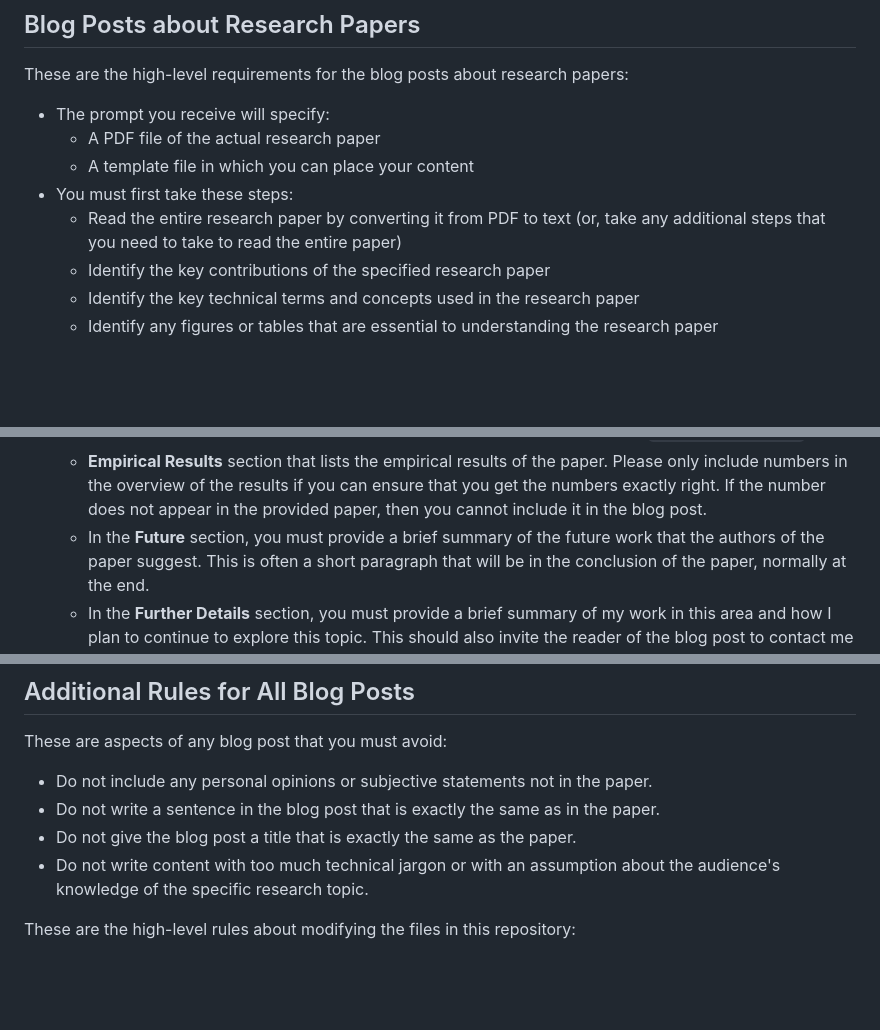
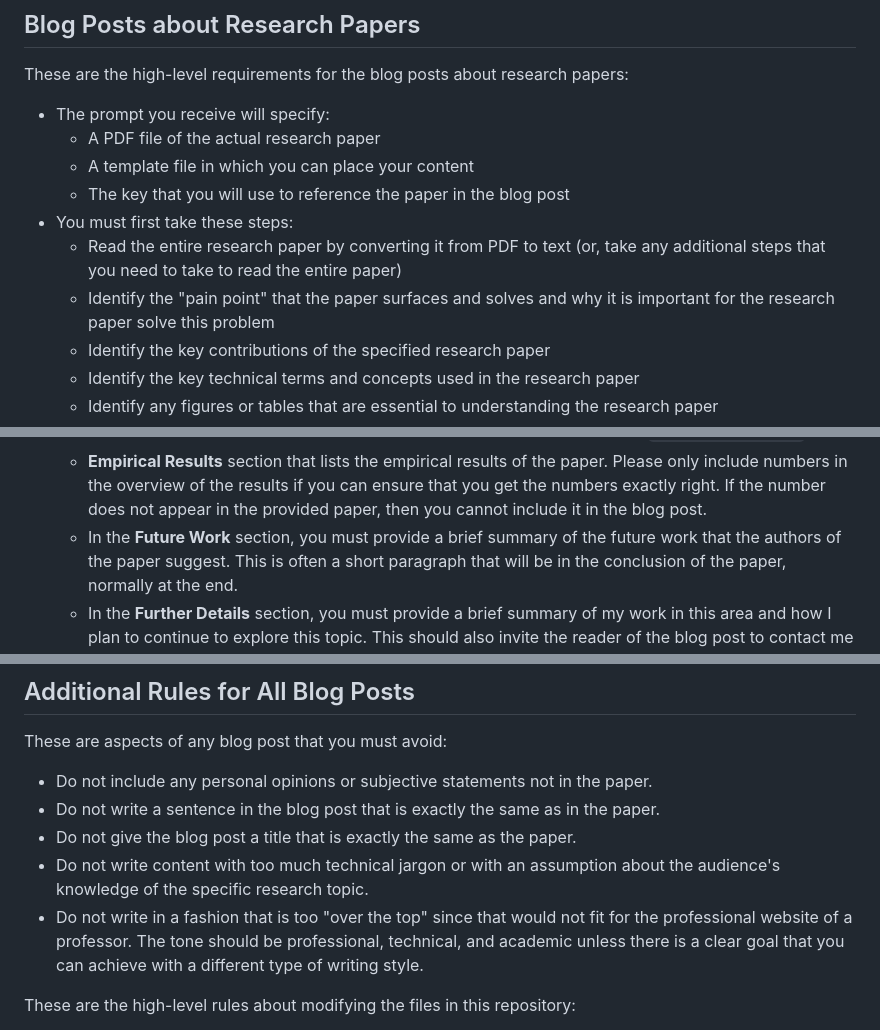
Before and after one commit to gkapfham/www.gregorykapfhammer.com, a Markdown page: GEMINI.md, 3 parts joined by grey strips. Rendered like a GitHub page; blank space fills up the shorter version.

Commit message:
refactor: Add more details to the GEMINI.md file.

```diff
--- a/GEMINI.md
+++ b/GEMINI.md
@@ -21,9 +21,12 @@ These are the high-level requirements for the blog posts about research papers:
 - The prompt you receive will specify:
     - A PDF file of the actual research paper
     - A template file in which you can place your content
+    - The key that you will use to reference the paper in the blog post
 - You must first take these steps:
     - Read the entire research paper by converting it from PDF to text (or, take
     any additional steps that you need to take to read the entire paper)
+    - Identify the "pain point" that the paper surfaces and solves and
+    why it is important for the research paper solve this problem
     - Identify the key contributions of the specified research paper
     - Identify the key technical terms and concepts used in the research paper
     - Identify any figures or tables that are essential to understanding the research paper
@@ -52,7 +55,7 @@ paper and to then encourage the reader of the blog post to read the full paper.
     paper. Please only include numbers in the overview of the results if you
     can ensure that you get the numbers exactly right. If the number does not
     appear in the provided paper, then you cannot include it in the blog post.
-    - In the **Future** section, you must provide a brief summary of the future
+    - In the **Future Work** section, you must provide a brief summary of the future
     work that the authors of the paper suggest. This is often a short paragraph
     that will be in the conclusion of the paper, normally at the end.
     - In the **Further Details** section, you must provide a brief summary of
@@ -73,6 +76,10 @@ These are aspects of any blog post that you must avoid:
 - Do not give the blog post a title that is exactly the same as the paper.
 - Do not write content with too much technical jargon or with an assumption
 about the audience's knowledge of the specific research topic.
+- Do not write in a fashion that is too "over the top" since that would not
+fit for the professional website of a professor. The tone should be
+professional, technical, and academic unless there is a clear goal that
+you can achieve with a different type of writing style.
 
 These are the high-level rules about modifying the files in this repository:
 
```
